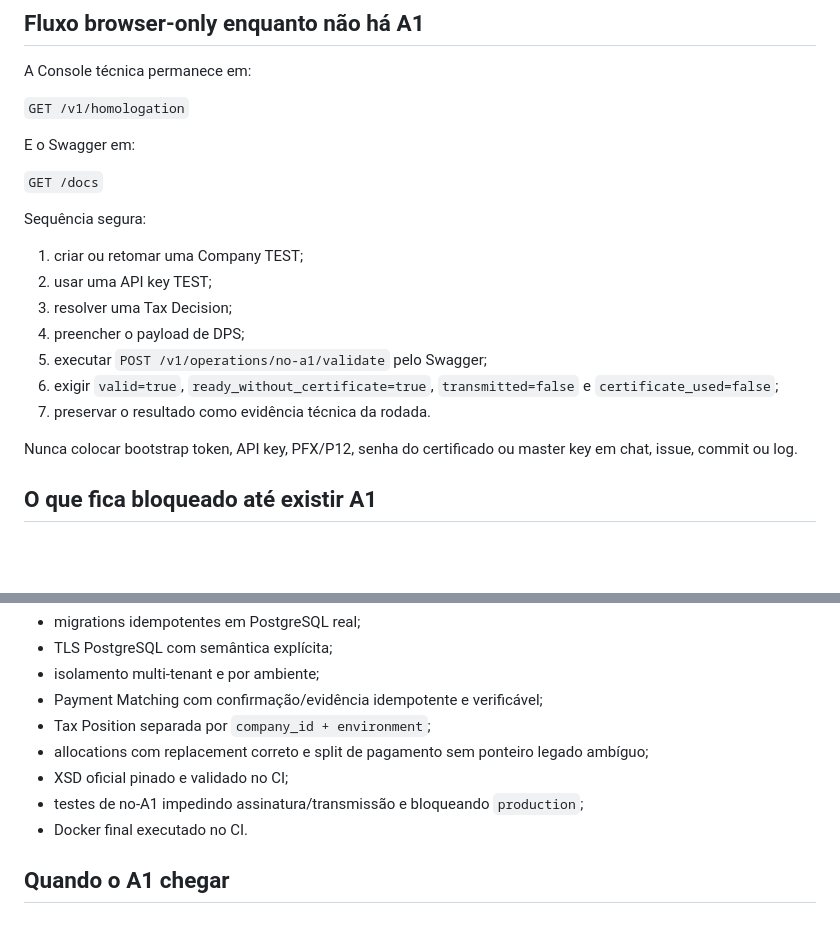
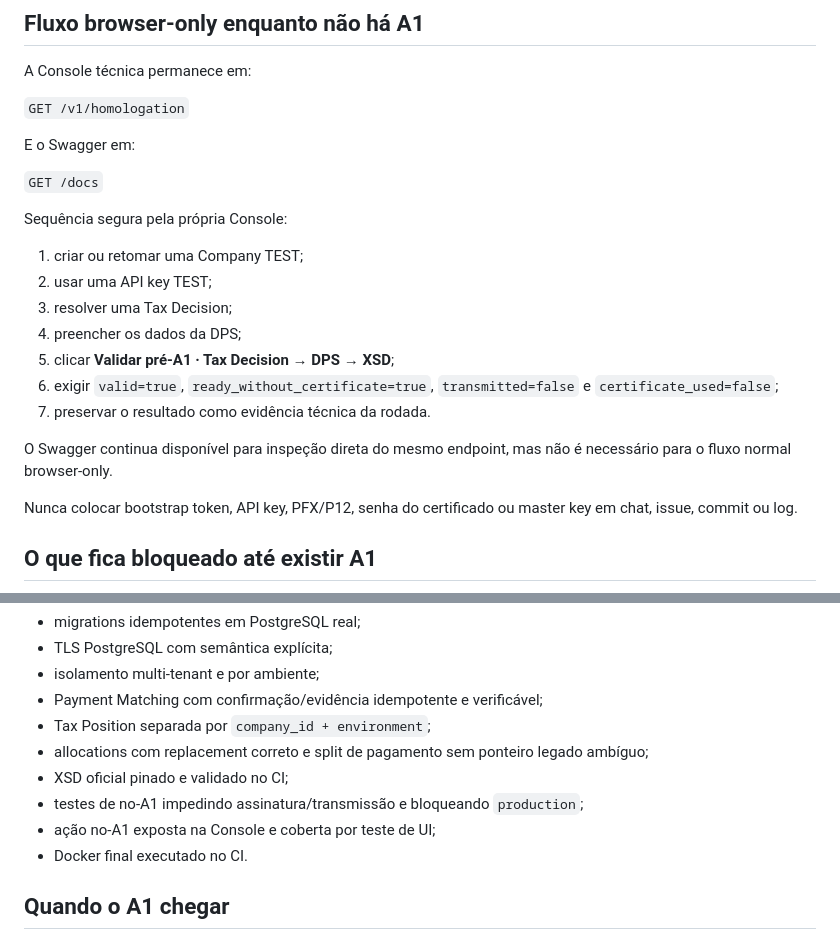
Before and after one commit to HenriqueGuilhermeUx/TaxAgent, a Markdown page: docs/PRE_A1_RELEASE.md, 2 parts joined by grey strips. GitHub-like rendering; blank space fills up the shorter version.

Commit message:
docs(homologation): document browser no-A1 action

```diff
--- a/docs/PRE_A1_RELEASE.md
+++ b/docs/PRE_A1_RELEASE.md
@@ -63,15 +63,17 @@ E o Swagger em:
 
 `GET /docs`
 
-Sequência segura:
+Sequência segura pela própria Console:
 
 1. criar ou retomar uma Company TEST;
 2. usar uma API key TEST;
 3. resolver uma Tax Decision;
-4. preencher o payload de DPS;
-5. executar `POST /v1/operations/no-a1/validate` pelo Swagger;
+4. preencher os dados da DPS;
+5. clicar **Validar pré-A1 · Tax Decision → DPS → XSD**;
 6. exigir `valid=true`, `ready_without_certificate=true`, `transmitted=false` e `certificate_used=false`;
 7. preservar o resultado como evidência técnica da rodada.
+
+O Swagger continua disponível para inspeção direta do mesmo endpoint, mas não é necessário para o fluxo normal browser-only.
 
 Nunca colocar bootstrap token, API key, PFX/P12, senha do certificado ou master key em chat, issue, commit ou log.
 
@@ -114,6 +116,7 @@ Enquanto o A1 não existir:
 - allocations com replacement correto e split de pagamento sem ponteiro legado ambíguo;
 - XSD oficial pinado e validado no CI;
 - testes de no-A1 impedindo assinatura/transmissão e bloqueando `production`;
+- ação no-A1 exposta na Console e coberta por teste de UI;
 - Docker final executado no CI.
 
 ## Quando o A1 chegar
```
